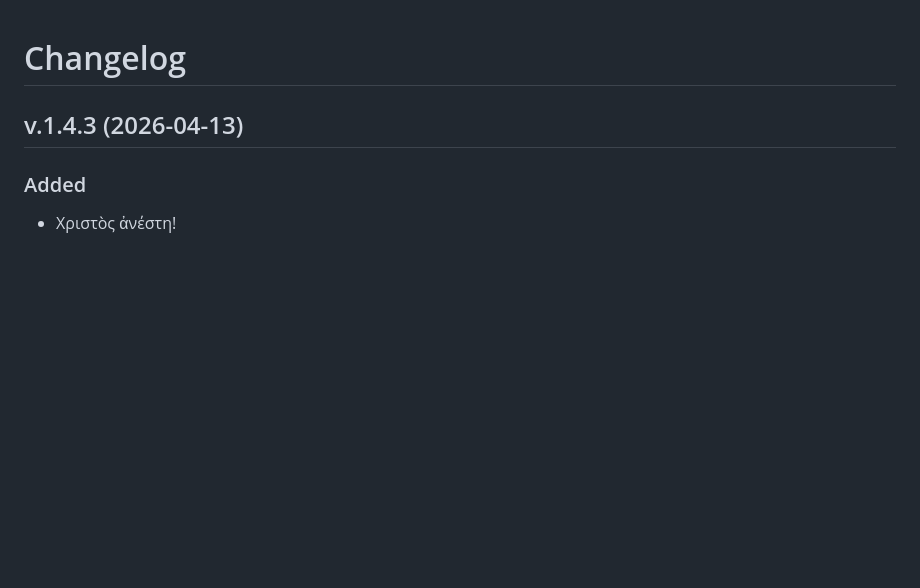
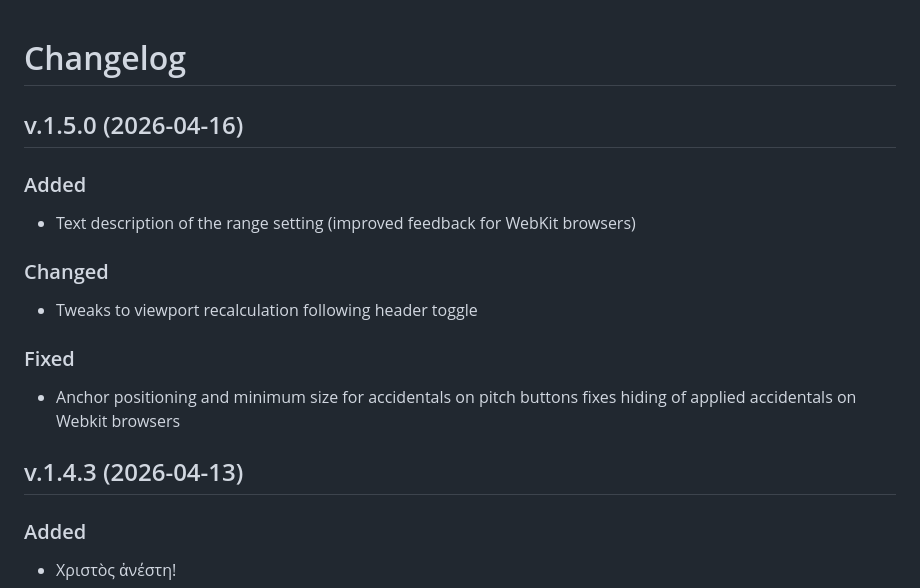
Before and after one commit to josh-mills/byzantone, a Markdown page: CHANGELOG.md, the part around the change. Drawn GitHub-style; blank space fills up the shorter version.

Commit message:
update changelog

```diff
--- a/CHANGELOG.md
+++ b/CHANGELOG.md
@@ -1,4 +1,12 @@
 # Changelog
+
+## v.1.5.0 (2026-04-16)
+### Added
+ - Text description of the range setting (improved feedback for WebKit browsers)
+### Changed
+ - Tweaks to viewport recalculation following header toggle
+### Fixed
+ - Anchor positioning and minimum size for accidentals on pitch buttons fixes hiding of applied accidentals on Webkit browsers
 
 ## v.1.4.3 (2026-04-13)
 ### Added
```
